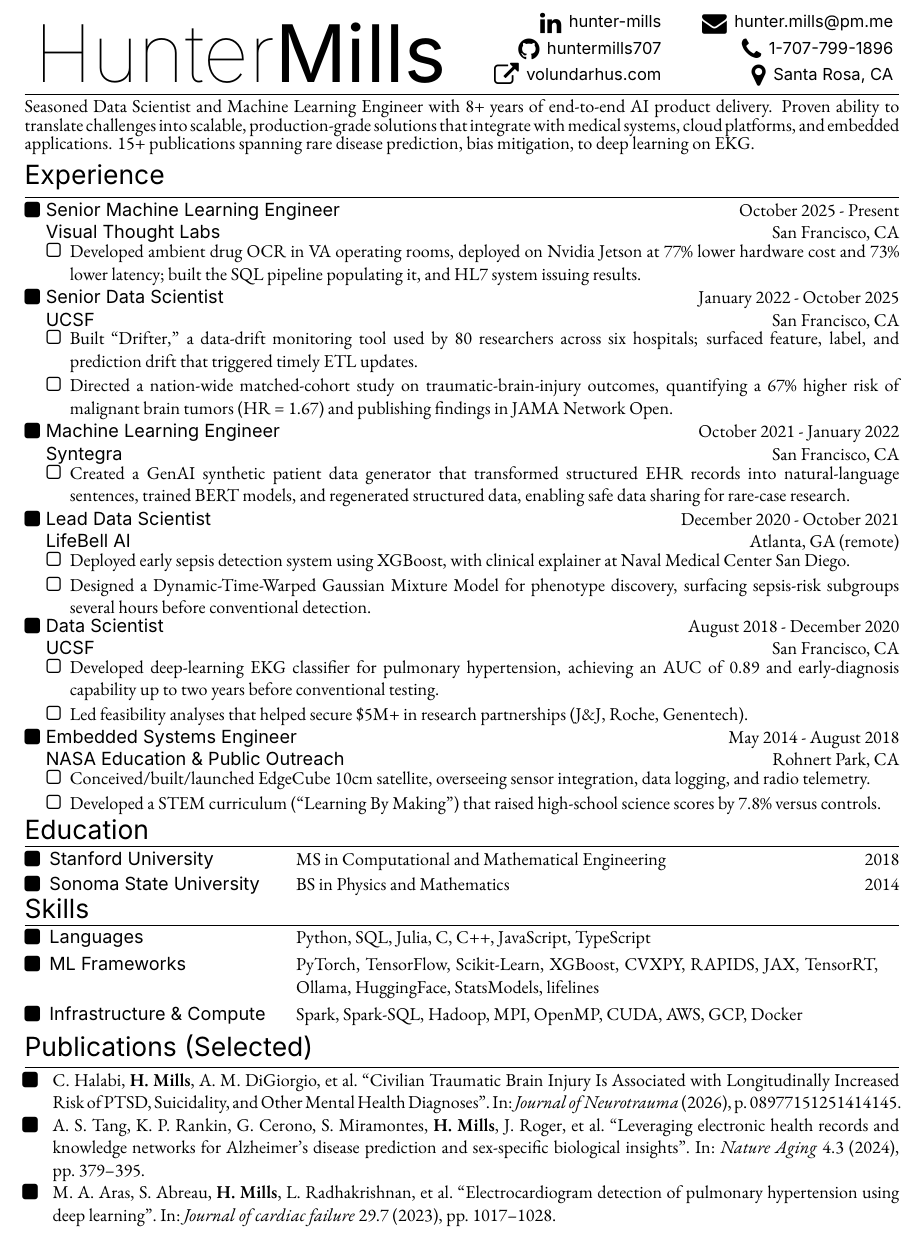
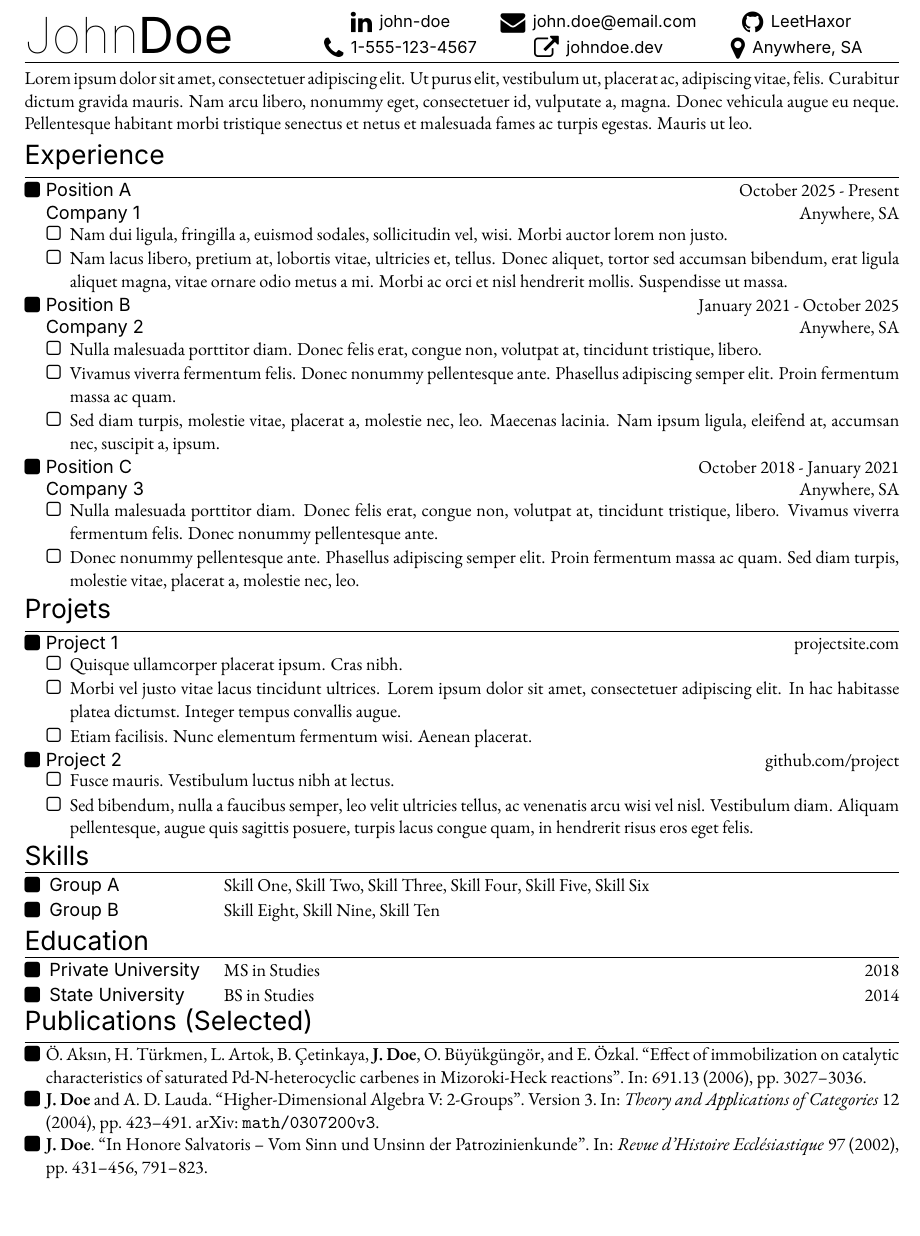
Before and after one commit to huntermills707/Resume, a LaTeX CV (Resume/resume.tex, which reads Resume/publications.bib, Resume/resume.cls): part of the page, cut at the place of the change. Compiled offline with XeLaTeX.

Commit message:
revamped header for different combos, and adding demo resume.

```diff
--- a/Resume/publications.bib
+++ b/Resume/publications.bib
@@ -8,11 +8,8 @@
 % rendered in bold by the rules defined in main.tex.
 %
 % (Compile with biber, not bibtex, so the annotations are processed.)
+%
+% https://github.com/plk/biblatex/blob/dev/bibtex/bib/biblatex/biblatex-examples.bib
+% Source for fake entries
 % ---------------------------------------------------------------------------
 
-@article{tang2024leveraging,
-  title={Leveraging electronic health records and knowledge networks for Alzheimer’s disease prediction and sex-specific biological insights},
-  author={Tang, Alice S and Rankin, Katherine P and Cerono, Gabriel and Miramontes, Silvia and Mills, Hunter and Roger, Jacquelyn and others},
-  author+an = {5=highlight},
-  journal={Nature Aging},
-  volume={4},
@@ -23,9 +21,11 @@
+  title        = {Effect of immobilization on catalytic characteristics of
+                  saturated {Pd-N}-heterocyclic carbenes in {Mizoroki-Heck}
+                  reactions},
+  journaltitle = jomch,
+  date         = 2006,
+  volume       = 691,
+  number       = 13,
+  pages        = {3027-3036},
+  indextitle   = {Effect of immobilization on catalytic characteristics},
 }
 
-@article{halabi2026civilian,
-  title={Civilian Traumatic Brain Injury Is Associated with Longitudinally Increased Risk of PTSD, Suicidality, and Other Mental Health Diagnoses},
-  author={Halabi, Cathra and Mills, Hunter and DiGiorgio, Anthony M and others},
-  author+an = {2=highlight},
-  journal={Journal of Neurotrauma},
-  pages={08977151251414145},
-  year={2026},
@@ -32,0 +35,6 @@
+  title        = {In Honore Salvatoris~-- Vom Sinn und Unsinn der
+                  Patrozinienkunde},
+  journaltitle = {Revue d'Histoire Eccl{\'e}siastique},
+  date         = 2002,
+  volume       = 97,
+  pages        = {431--456, 791--823},
@@ -36,8 +48,0 @@
-  title={Electrocardiogram detection of pulmonary hypertension using deep learning},
-  author={Aras, Mandar A and Abreau, Sean and Mills, Hunter and Radhakrishnan, Lakshmi and others},
-  author+an = {3=highlight},
-  journal={Journal of cardiac failure},
-  volume={29},
-  number={7},
-  pages={1017--1028},
-  year={2023},
@@ -44,0 +53,6 @@
+  journaltitle = {Theory and Applications of Categories},
+  date         = 2004,
+  volume       = 12,
+  pages        = {423-491},
+  version      = 3,
+  eprint       = {math/0307200v3},
--- a/Resume/resume.cls
+++ b/Resume/resume.cls
@@ -37,6 +37,10 @@
 \RequirePackage{calc}
 \newlength{\mylength}
 \newlength{\@colw}
+\newlength{\@headerLeftW}
+\newlength{\@headerRightW}
+
+\setlength{\parindent}{0pt}
 
 %========================================================================
 %	FONT CONFIGURATION  (compile with XeLaTeX)
@@ -197,7 +243,6 @@
 }
 
 \newcommand{\rowTwoOne}[2]{
-    \vspace{-.25em}
 	\setlength{\mylength}{\textwidth-0.45cm}
 
 	\def\@tableWidth{\textwidth}
@@ -323,7 +368,9 @@
 \setlength{\bibparsep}{0pt}      % space between paragraphs within an entry
 \defbibenvironment{bibliography}
   {\list{\parbox[t]{.45cm}{\faSquare}}
-     {\setlength{\leftmargin}{\bibhang}%
+     {\setlength{\leftmargin}{.45cm}%
+      \setlength{\labelwidth}{.45cm}%
+      \setlength{\labelsep}{0pt}%
       \setlength{\itemindent}{0em}%
       \setlength{\itemsep}{\bibitemsep}%
       \setlength{\parsep}{\bibparsep}}%
--- a/Resume/resume.tex
+++ b/Resume/resume.tex
@@ -20,11 +20,14 @@
 %----------------------------------------------------------------------------------------
 
 \documentclass[letterpaper, 11pt]{resume}
-\usepackage[hmargin=1.5cm, vmargin=1.cm]{geometry} % page margins -- tweak to taste
+\usepackage[hmargin=1.5cm, vmargin=1.5cm]{geometry} % page margins -- tweak to taste
+
+\usepackage{lipsum} % dummy text -- feel free to remove.
+
+\addbibresource{publications.bib}
 
 \begin{document}
 \pagestyle{empty}
-
 
 %------------------------------------------------------------------
 % HEADER
@@ -36,21 +39,32 @@
 % contains a comma, e.g. \location/{City, ST}. Icons available:
 % \email \phone \linkedin \github \website \location \skype \dropbox ...
 %------------------------------------------------------------------
-\firstname{Hunter}
-\lastname{Mills}
+\nameFontSize{30pt}
+\firstname{John}
+\lastname{Doe}
+
 \info{
-    \linkedin/\href{https://www.linkedin.com/in/hunter-mills}{hunter-mills},
-    \email/hunter.mills@pm.me,
-    \github/\href{https://www.github.com/huntermills707}{huntermills707},
-    \phone/1-707-799-1896,
-    \website/\href{https://www.volundarhus.com}{volundarhus.com},
-	\location/{Santa Rosa, CA},
+    \linkedin/\href{}{john-doe},
+    \email/john.doe@email.com,
+    \github/\href{}{LeetHaxor},
+    \phone/1-555-123-4567,
+    \website/\href{}{johndoe.dev},
+	\location/{Anywhere, SA},
 }
-\infocols{2} % columns in the contact grid (2 suits long values like emails;
+\infocols{3} % columns in the contact grid (2 suits long values like emails;
              % use more columns only with short values such as handles)
-\summary{Seasoned Data Scientist and Machine Learning Engineer with 8+ years of end-to-end AI product delivery. Proven ability to translate challenges into scalable, production-grade solutions that integrate with medical systems, cloud platforms, and embedded applications. 15+ publications spanning rare disease prediction, bias mitigation, to deep learning on EKG.}
-\headerspace{.75cm} % space from the top of the page
-\makeHeader
+\contactJustify{c} % how the contact items are justified.
+
+\summary{\lipsum[1][1-7]}
+
+\begin{headerRow}{0.3}
+    \nameBlock
+\nextCol
+    \contactBlock
+\end{headerRow}
+\par{\color{darkgray}\rule{\textwidth}{.4pt}}\par % draw the section line
+\summaryBlock
+
 
 
 %------------------------------------------------------------------
@@ -60,59 +74,59 @@
 %------------------------------------------------------------------
 \section{Experience}
 
-\rowFourTwo{Senior Machine Learning Engineer}{October 2025 - Present}{Visual Thought Labs}{San Francisco, CA}
+\rowFourTwo{Position A}{October 2025 - Present}{Company 1}{Anywhere, SA}
 \begin{entryList}{1}
-	\item Developed ambient drug OCR in VA operating rooms, deployed on Nvidia Jetson at 77\% lower hardware cost and 73\% lower latency; built the SQL pipeline populating it, and HL7 system issuing results.
+  \item \lipsum[2][1-2]
+  \item \lipsum[2][3-6]
 \end{entryList}
 
-\rowFourTwo{Senior Data Scientist}{January 2022 - October 2025}{UCSF}{San Francisco, CA}
+
+\rowFourTwo{Position B}{January 2021 - October 2025}{Company 2}{Anywhere, SA}
 \begin{entryList}{1}
-	\item Built ``Drifter,'' a data-drift monitoring tool used by 80 researchers across six hospitals; surfaced feature, label, and prediction drift that triggered timely ETL updates.
-	\item Directed a nation-wide matched-cohort study on traumatic-brain-injury outcomes, quantifying a 67\% higher risk of malignant brain tumors (HR = 1.67) and publishing findings in JAMA Network Open.
+  \item \lipsum[3][1-2]
+  \item \lipsum[3][3-6]
+  \item \lipsum[3][7-9]
 \end{entryList}
 
-\rowFourTwo{Machine Learning Engineer}{October 2021 - January 2022}{Syntegra}{San Francisco, CA}
+\rowFourTwo{Position C}{October 2018 - January 2021}{Company 3}{Anywhere, SA}
 \begin{entryList}{1}
-	\item Created a GenAI synthetic patient data generator that transformed structured EHR records into natural-language sentences, trained BERT models, and regenerated structured data, enabling safe data sharing for rare-case research.
+  \item \lipsum[3][1-4]
+  \item \lipsum[3][4-7]
 \end{entryList}
 
-\rowFourTwo{Lead Data Scientist}{December 2020 - October 2021}{LifeBell AI}{Atlanta, GA (remote)}
+
+%------------------------------------------------------------------
+% Projects
+% \rowTwoFlat{labelw}{group}{skills}
+%------------------------------------------------------------------
+\section{Projets}
+\rowTwoOne{Project 1}{\href{}{projectsite.com}}
 \begin{entryList}{1}
-    \item Deployed early sepsis detection system using XGBoost, with clinical explainer at Naval Medical Center San Diego.
-    \item Designed a Dynamic-Time-Warped Gaussian Mixture Model for phenotype discovery, surfacing sepsis-risk subgroups several hours before conventional detection.
+  \item \lipsum[4][1-2]
+  \item \lipsum[4][3-6]
+  \item \lipsum[4][7-9]
 \end{entryList}
 
-\rowFourTwo{Data Scientist}{August 2018 - December 2020}{UCSF}{San Francisco, CA}
+\rowTwoOne{Project 2}{\href{}{github.com/project}}
 \begin{entryList}{1}
-	\item Developed deep-learning EKG classifier for pulmonary hypertension, achieving an AUC of 0.89 and early-diagnosis capability up to two years before conventional testing.
-	\item Led feasibility analyses that helped secure \$5M+ in research partnerships (J\&J, Roche, Genentech).
+  \item \lipsum[5][1-2]
+  \item \lipsum[5][3-5]
 \end{entryList}
-
-\rowFourTwo{Embedded Systems Engineer}{May 2014 - August 2018}{NASA Education \& Public Outreach}{Rohnert Park, CA}
-\begin{entryList}{1}
-	\item Conceived/built/launched EdgeCube 10cm satellite, overseeing sensor integration, data logging, and radio telemetry.
-	\item Developed a STEM curriculum (``Learning By Making'') that raised high-school science scores by 7.8\% versus controls.
-\end{entryList}
-
+%------------------------------------------------------------------
+% SKILLS
+% \rowTwoFlat{labelw}{group}{skills}
+%------------------------------------------------------------------
+\section{Skills}
+\rowTwoFlat{10em}{Group A}{Skill One, Skill Two, Skill Three, Skill Four, Skill Five, Skill Six}
+\rowTwoFlat{10em}{Group B}{Skill Eight, Skill Nine, Skill Ten}
 
 %------------------------------------------------------------------
 % EDUCATION
 % \rowLabeledHfill{labelw}{Institution}{Title}{Date}
 %------------------------------------------------------------------
 \section{Education}
-\rowLabeledHfill{14em}{Stanford University}{MS in Computational and Mathematical Engineering}{2018}
-\rowLabeledHfill{14em}{Sonoma State University}{BS in Physics and Mathematics}{2014}
-
-
-%------------------------------------------------------------------
-% SKILLS
-% \rowTwoFlat{labelw}{group}{skills}
-%------------------------------------------------------------------
-\section{Skills}
-\rowTwoFlat{14em}{Languages}{Python, SQL, Julia, C, C++, JavaScript, TypeScript}
-\rowTwoFlat{14em}{ML Frameworks}{PyTorch, TensorFlow, Scikit‑Learn, XGBoost, CVXPY, RAPIDS, JAX, TensorRT, Ollama, HuggingFace, StatsModels, lifelines}
-\rowTwoFlat{14em}{Infrastructure \& Compute}{Spark, Spark‑SQL, Hadoop, MPI, OpenMP, CUDA, AWS, GCP, Docker}
-
+\rowLabeledHfill{10em}{Private University}{MS in Studies}{2018}
+\rowLabeledHfill{10em}{State University}{BS in Studies}{2014}
 
 %------------------------------------------------------------------
 % PUBLICATIONS  (pulled from publications.bib; your name shown in bold)
```
Also changed, not shown: Resume/resume.pdf, Resume/publications.bib (33 more changed lines), Resume/resume.cls (122 more changed lines). Lines whose indentation alone changed are shown as unchanged.
